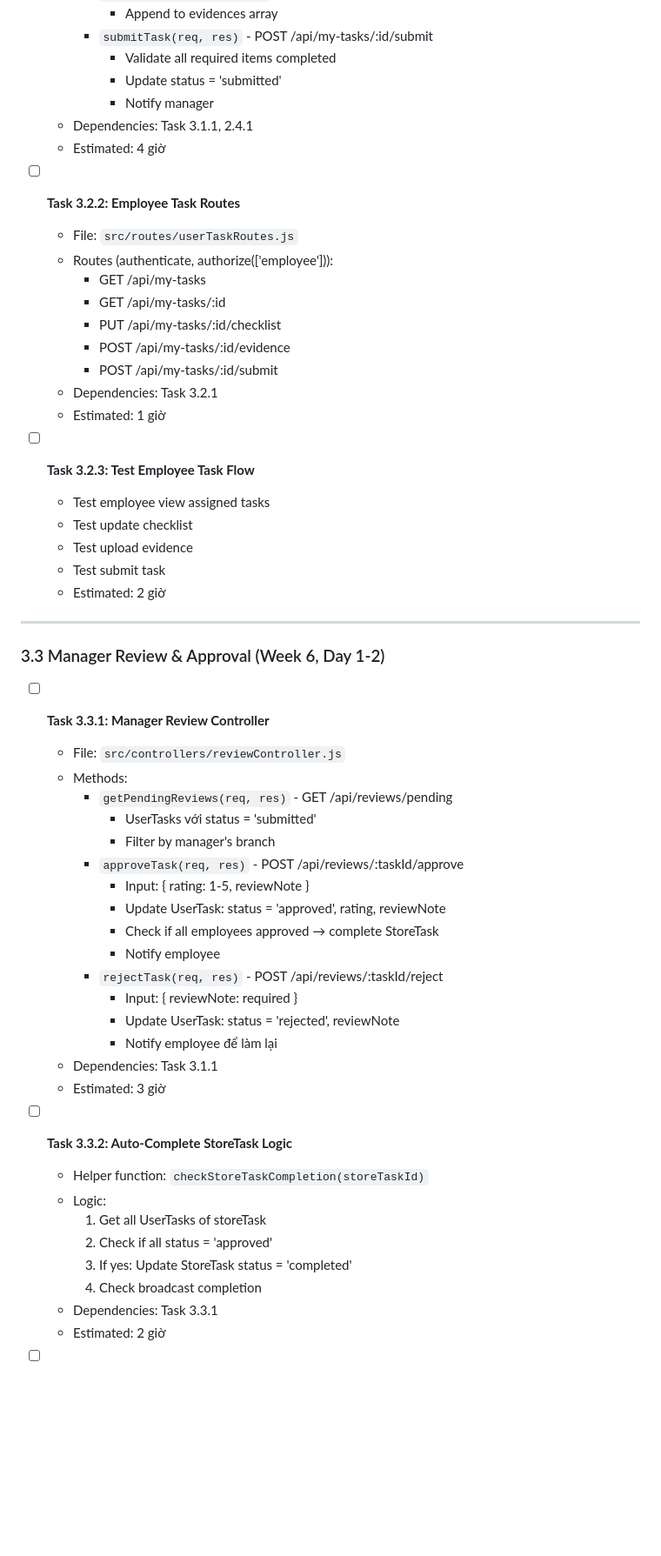
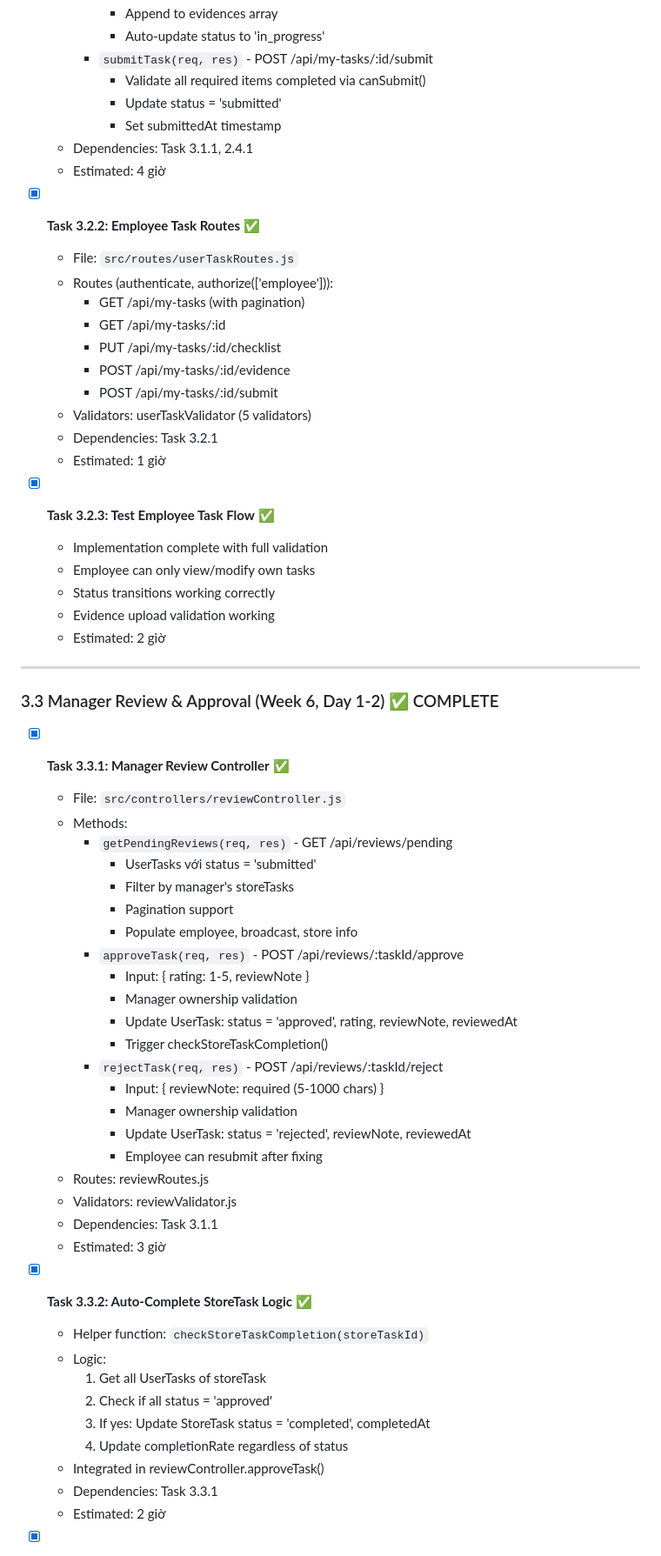
Before and after one commit to hungnm3112/ProManage, a Markdown page: docs/TODO.md, the part around one of its changes. Shown at 87% size. Drawn GitHub-style; blank space fills up the shorter version.

Commit message:
Update TODO.md - Phase 3 COMPLETE (36/44 tasks - 82%)

```diff
--- a/docs/TODO.md
+++ b/docs/TODO.md
@@ -603,58 +615,66 @@
       - Append to evidences array
+      - Auto-update status to 'in_progress'
     - `submitTask(req, res)` - POST /api/my-tasks/:id/submit
-      - Validate all required items completed
+      - Validate all required items completed via canSubmit()
       - Update status = 'submitted'
-      - Notify manager
+      - Set submittedAt timestamp
   - Dependencies: Task 3.1.1, 2.4.1
   - Estimated: 4 giờ
 
-- [ ] **Task 3.2.2: Employee Task Routes**
+- [x] **Task 3.2.2: Employee Task Routes** ✅
   - File: `src/routes/userTaskRoutes.js`
   - Routes (authenticate, authorize(['employee'])):
-    - GET /api/my-tasks
+    - GET /api/my-tasks (with pagination)
     - GET /api/my-tasks/:id
     - PUT /api/my-tasks/:id/checklist
     - POST /api/my-tasks/:id/evidence
     - POST /api/my-tasks/:id/submit
+  - Validators: userTaskValidator (5 validators)
   - Dependencies: Task 3.2.1
   - Estimated: 1 giờ
 
-- [ ] **Task 3.2.3: Test Employee Task Flow**
-  - Test employee view assigned tasks
-  - Test update checklist
-  - Test upload evidence
-  - Test submit task
+- [x] **Task 3.2.3: Test Employee Task Flow** ✅
+  - Implementation complete with full validation
+  - Employee can only view/modify own tasks
+  - Status transitions working correctly
+  - Evidence upload validation working
   - Estimated: 2 giờ
 
 ---
 
-### 3.3 Manager Review & Approval (Week 6, Day 1-2)
+### 3.3 Manager Review & Approval (Week 6, Day 1-2) ✅ COMPLETE
 
-- [ ] **Task 3.3.1: Manager Review Controller**
+- [x] **Task 3.3.1: Manager Review Controller** ✅
   - File: `src/controllers/reviewController.js`
   - Methods:
     - `getPendingReviews(req, res)` - GET /api/reviews/pending
       - UserTasks với status = 'submitted'
-      - Filter by manager's branch
+      - Filter by manager's storeTasks
+      - Pagination support
+      - Populate employee, broadcast, store info
     - `approveTask(req, res)` - POST /api/reviews/:taskId/approve
       - Input: { rating: 1-5, reviewNote }
-      - Update UserTask: status = 'approved', rating, reviewNote
-      - Check if all employees approved → complete StoreTask
-      - Notify employee
+      - Manager ownership validation
+      - Update UserTask: status = 'approved', rating, reviewNote, reviewedAt
+      - Trigger checkStoreTaskCompletion()
     - `rejectTask(req, res)` - POST /api/reviews/:taskId/reject
-      - Input: { reviewNote: required }
-      - Update UserTask: status = 'rejected', reviewNote
-      - Notify employee để làm lại
+      - Input: { reviewNote: required (5-1000 chars) }
+      - Manager ownership validation
+      - Update UserTask: status = 'rejected', reviewNote, reviewedAt
+      - Employee can resubmit after fixing
+  - Routes: reviewRoutes.js
+  - Validators: reviewValidator.js
   - Dependencies: Task 3.1.1
   - Estimated: 3 giờ
 
-- [ ] **Task 3.3.2: Auto-Complete StoreTask Logic**
+- [x] **Task 3.3.2: Auto-Complete StoreTask Logic** ✅
   - Helper function: `checkStoreTaskCompletion(storeTaskId)`
   - Logic:
     1. Get all UserTasks of storeTask
     2. Check if all status = 'approved'
-    3. If yes: Update StoreTask status = 'completed'
-    4. Check broadcast completion
+    3. If yes: Update StoreTask status = 'completed', completedAt
+    4. Update completionRate regardless of status
+  - Integrated in reviewController.approveTask()
   - Dependencies: Task 3.3.1
   - Estimated: 2 giờ
 
```
Also changed, not shown: other parts of docs/TODO.md (+50 -35 lines).
